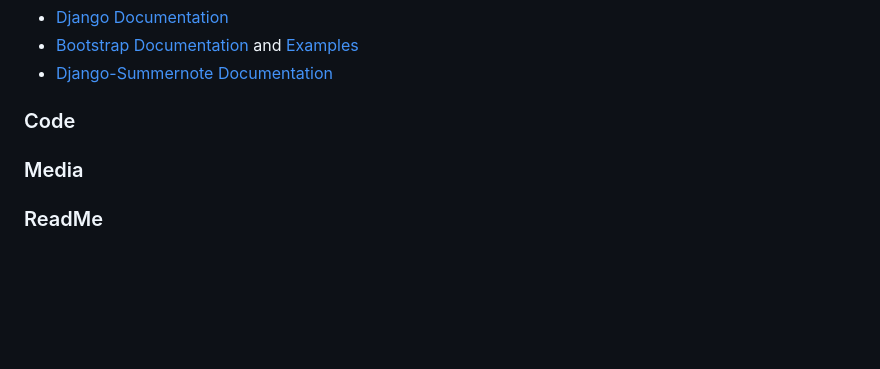
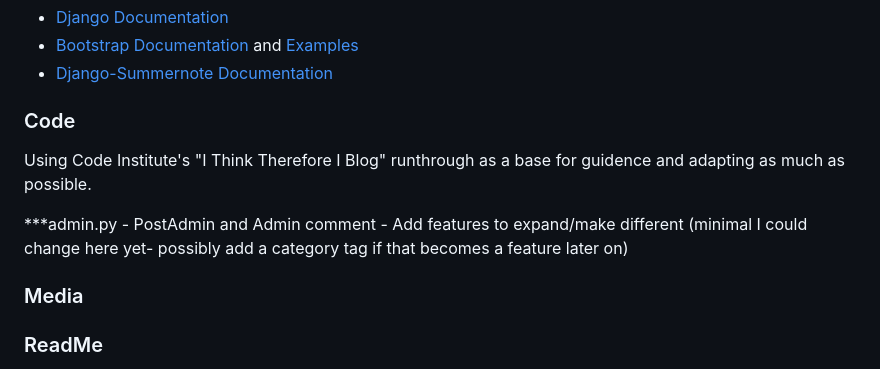
Before and after one commit to rachel-o-donnell/the-witchs-cauldron, a Markdown page: README.md, the part around the change. Drawn GitHub-style; blank space fills up the shorter version.

Commit message:
Add Code credits and notes for potential adaptions

```diff
--- a/README.md
+++ b/README.md
@@ -323,6 +323,10 @@ linting:
 
 ### Code
 
+Using Code Institute's "I Think Therefore I Blog" runthrough as a base for guidence and adapting as much as possible.
+
+***admin.py - PostAdmin and Admin comment - Add features to expand/make different (minimal I could change here yet- possibly add a category tag if that becomes a feature later on)
+
 ### Media
 
 ### ReadMe
```
